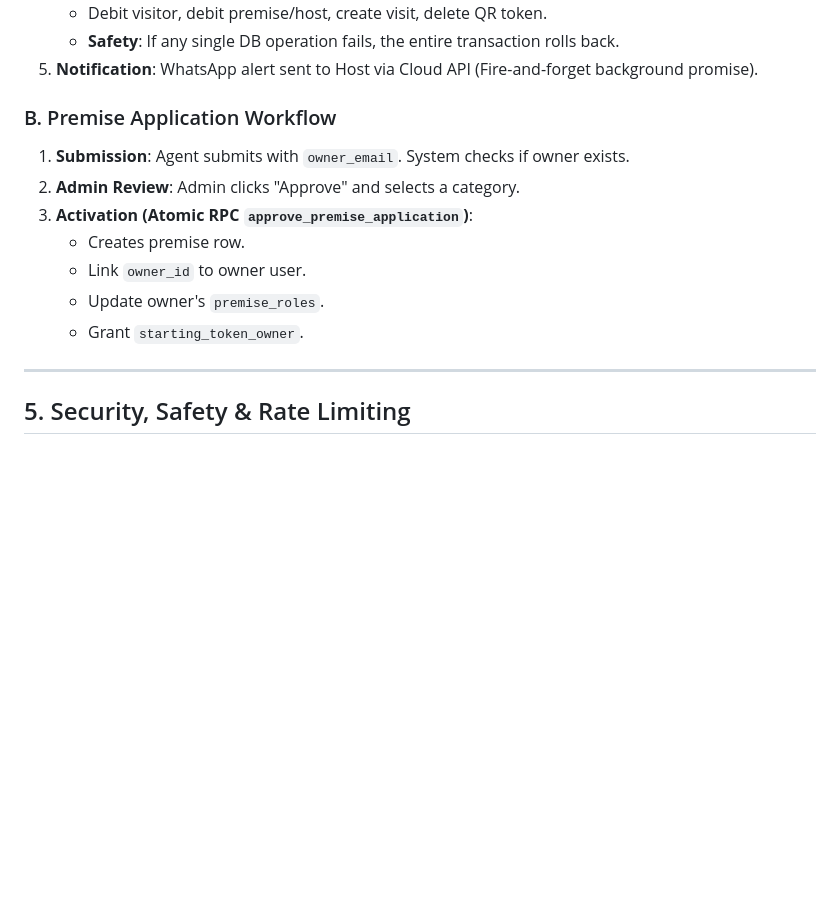
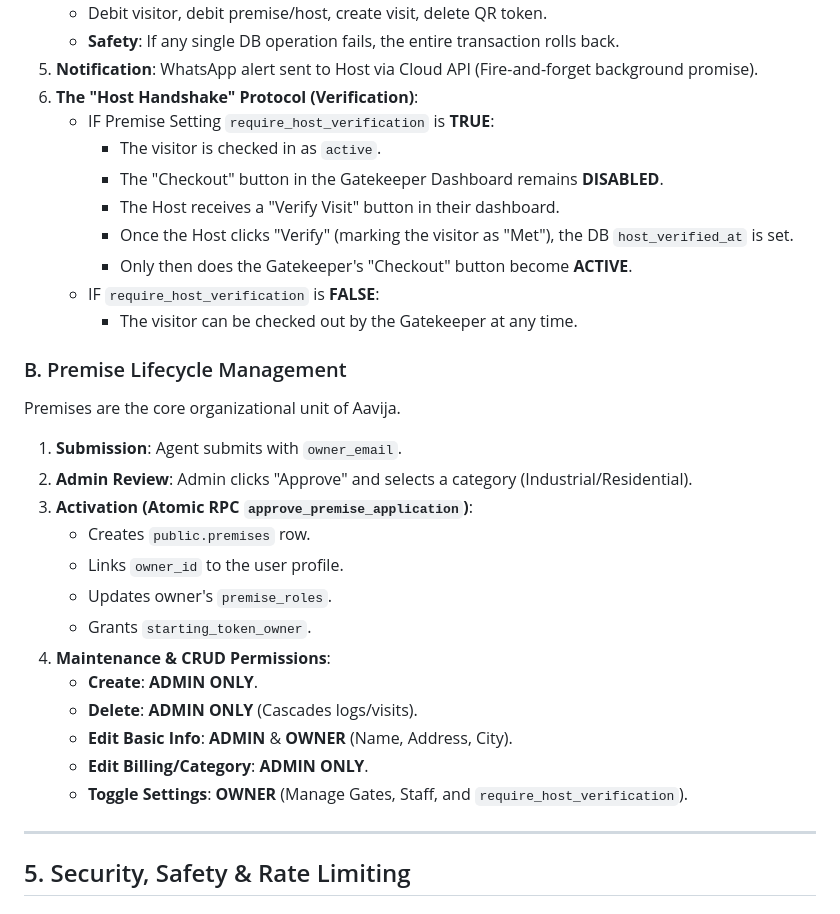
Before and after one commit to ohelloreminder99/aavija-vms, a Markdown page: AAVIJA_SYSTEM_BLUEPRINT_MASTER.md, the part around one of its changes. Drawn GitHub-style; blank space fills up the shorter version.

```diff
--- a/AAVIJA_SYSTEM_BLUEPRINT_MASTER.md
+++ b/AAVIJA_SYSTEM_BLUEPRINT_MASTER.md
@@ -64,15 +64,32 @@ The database uses a **Mixed Naming Convention** (Crucial for queries).
    - Debit visitor, debit premise/host, create visit, delete QR token.
    - **Safety**: If any single DB operation fails, the entire transaction rolls back.
 5. **Notification**: WhatsApp alert sent to Host via Cloud API (Fire-and-forget background promise).
+6. **The "Host Handshake" Protocol (Verification)**:
+   - IF Premise Setting `require_host_verification` is **TRUE**:
+      - The visitor is checked in as `active`.
+      - The "Checkout" button in the Gatekeeper Dashboard remains **DISABLED**.
+      - The Host receives a "Verify Visit" button in their dashboard.
+      - Once the Host clicks "Verify" (marking the visitor as "Met"), the DB `host_verified_at` is set.
+      - Only then does the Gatekeeper's "Checkout" button become **ACTIVE**.
+   - IF `require_host_verification` is **FALSE**:
+      - The visitor can be checked out by the Gatekeeper at any time.
 
-### B. Premise Application Workflow
-1. **Submission**: Agent submits with `owner_email`. System checks if owner exists.
-2. **Admin Review**: Admin clicks "Approve" and selects a category.
+### B. Premise Lifecycle Management
+Premises are the core organizational unit of Aavija.
+
+1. **Submission**: Agent submits with `owner_email`.
+2. **Admin Review**: Admin clicks "Approve" and selects a category (Industrial/Residential).
 3. **Activation (Atomic RPC `approve_premise_application`)**:
-   - Creates premise row.
-   - Link `owner_id` to owner user.
-   - Update owner's `premise_roles`.
-   - Grant `starting_token_owner`.
+   - Creates `public.premises` row.
+   - Links `owner_id` to the user profile.
+   - Updates owner's `premise_roles`.
+   - Grants `starting_token_owner`.
+4. **Maintenance & CRUD Permissions**:
+   - **Create**: **ADMIN ONLY**.
+   - **Delete**: **ADMIN ONLY** (Cascades logs/visits).
+   - **Edit Basic Info**: **ADMIN** & **OWNER** (Name, Address, City).
+   - **Edit Billing/Category**: **ADMIN ONLY**.
+   - **Toggle Settings**: **OWNER** (Manage Gates, Staff, and `require_host_verification`).
 
 ---
 
```
Also changed, not shown: other parts of AAVIJA_SYSTEM_BLUEPRINT_MASTER.md (+17 -9 lines).
